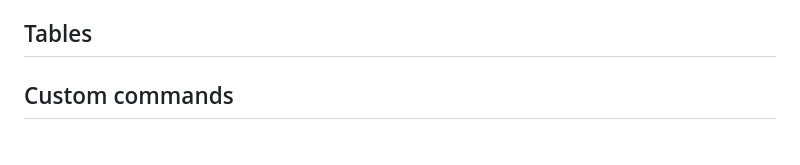
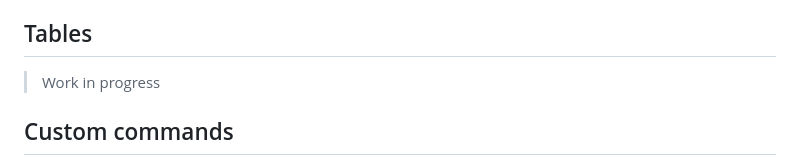
Before and after one commit to mdaeron/papermaker, a Markdown page: readme.md, the part around the change. Rendered like a GitHub page.

```diff
--- a/readme.md
+++ b/readme.md
@@ -107,6 +107,8 @@ Other possible attributes are:
 
 ## Tables
 
+> Work in progress
+
 ## Custom commands
 
 You may define \LaTeX{} commands either in `src/preamble.tex`  or at the top of `src/body.md`,  using `\newcommand{}`, e.g.:
```
